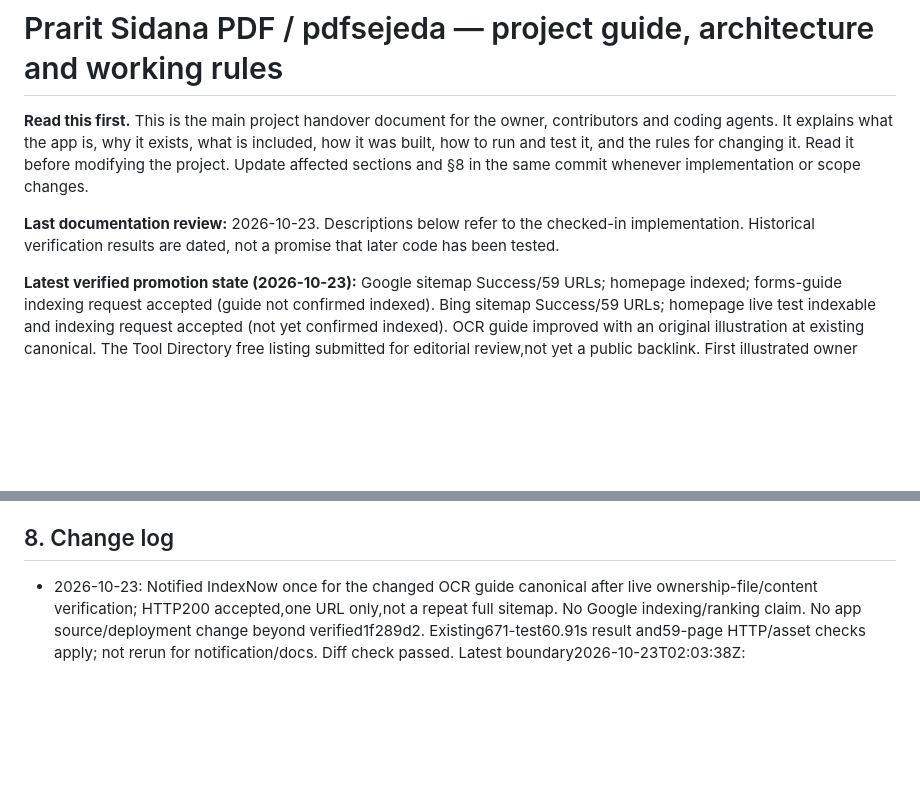
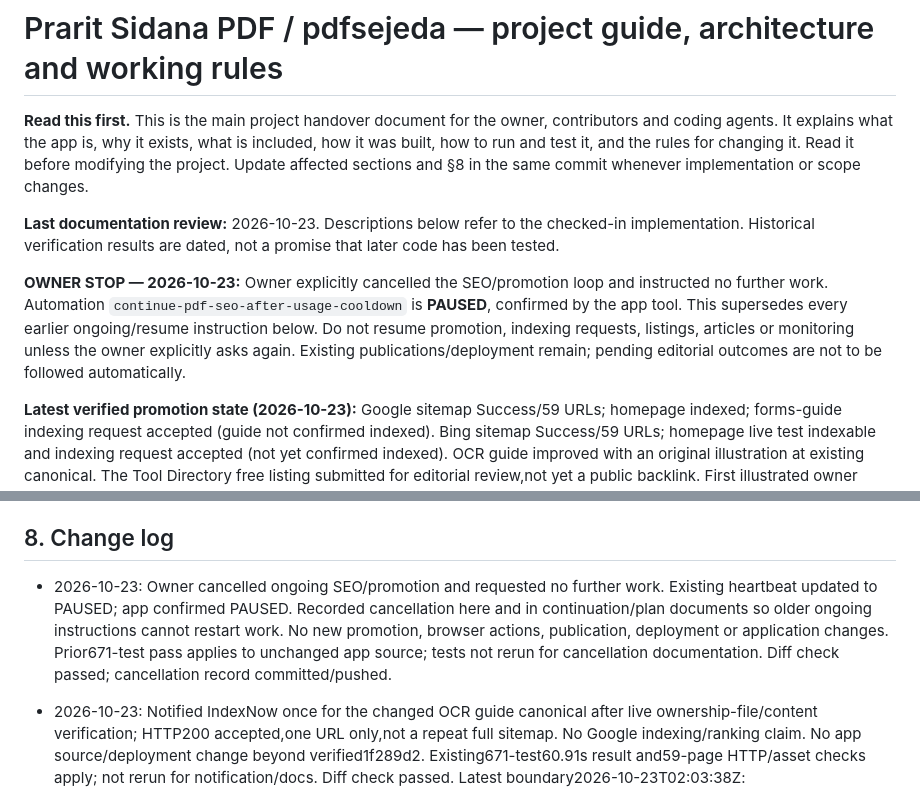
Before and after one commit to prarit0097/pdfsejeda, a Markdown page: sejedarules.md, 2 parts joined by grey strips. Drawn GitHub-style; blank space fills up the shorter version.

Commit message:
Stop SEO automation at owner request

```diff
--- a/sejedarules.md
+++ b/sejedarules.md
@@ -3,6 +3,8 @@
 **Read this first.** This is the main project handover document for the owner, contributors and coding agents. It explains what the app is, why it exists, what is included, how it was built, how to run and test it, and the rules for changing it. Read it before modifying the project. Update affected sections and §8 in the same commit whenever implementation or scope changes.
 
 **Last documentation review:** 2026-10-23. Descriptions below refer to the checked-in implementation. Historical verification results are dated, not a promise that later code has been tested.
+
+**OWNER STOP — 2026-10-23:** Owner explicitly cancelled the SEO/promotion loop and instructed no further work. Automation `continue-pdf-seo-after-usage-cooldown` is **PAUSED**, confirmed by the app tool. This supersedes every earlier ongoing/resume instruction below. Do not resume promotion, indexing requests, listings, articles or monitoring unless the owner explicitly asks again. Existing publications/deployment remain; pending editorial outcomes are not to be followed automatically.
 
 **Latest verified promotion state (2026-10-23):** Google sitemap Success/59 URLs; homepage indexed; forms-guide indexing request accepted (guide not confirmed indexed). Bing sitemap Success/59 URLs; homepage live test indexable and indexing request accepted (not yet confirmed indexed). OCR guide improved with an original illustration at existing canonical. The Tool Directory free listing submitted for editorial review,not yet a public backlink. First illustrated owner tutorial [published publicly](https://praritsidana-pdf.blogspot.com/2026/10/before-you-send-that-pdf-check-these.html), with canonical/image/real product links verified; one new owned referring site,not independent endorsement. [Publication ledger](marketing/PUBLICATION-LEDGER.md) holds current evidence. Scheduled work resumed2026-10-23T01:25:37Z after cooldown/recovered usage; no active new cooldown. SaaSHub needs human registration/anti-bot handling. Launching Next free submission received,reference165937,In Queue with displayed four-month estimate; public listing/backlink pending. Owner confirmed side-project/$0-budget facts and anti-bot step; newsletter off,no paid upgrade. Earlier pending/pause records are historical. No duplicate submissions.
 
@@ -621,6 +623,8 @@ bulk low-value backlink creation. No top position or recommendation is promised.
 
 ## 8. Change log
 
+- 2026-10-23: Owner cancelled ongoing SEO/promotion and requested no further work. Existing heartbeat updated to PAUSED; app confirmed PAUSED. Recorded cancellation here and in continuation/plan documents so older ongoing instructions cannot restart work. No new promotion, browser actions, publication, deployment or application changes. Prior671-test pass applies to unchanged app source; tests not rerun for cancellation documentation. Diff check passed; cancellation record committed/pushed.
+
 - 2026-10-23: Notified IndexNow once for the changed OCR guide canonical after live ownership-file/content verification; HTTP200 accepted,one URL only,not a repeat full sitemap. No Google indexing/ranking claim. No app source/deployment change beyond verified1f289d2. Existing671-test60.91s result and59-page HTTP/asset checks apply; not rerun for notification/docs. Diff check passed. Latest boundary2026-10-23T02:03:38Z: primary14%/weekly71% remaining,threshold not reached,no new cooldown. Recurring heartbeat kept active and updated with actual outcomes to avoid duplicates. Local preview server stopped; next cycles should use ledger,await directory review and choose a distinct useful opportunity.
 
 - 2026-10-23: Continued placement/search work: The Tool Directory free Productivity submission receipt verified,editorial review pending; owner/AI disclosure,paid-feature interest off,no account/paid upgrade/vote. Name/domain search found no existing indexed listing,not exhaustive. Bing sitemap now Success59,zero errors/warnings. Stored homepage index report conflicted with fresh Live URL: current URL can be indexed,HTTP200/index,follow/robots Allow corroborated; one homepage indexing request accepted for review,not claimed indexed. Two Bing empty-alt notices refer to decorative logos beside brand text,retained for accessibility; markup insights failed to load. Ignored receipt/live/request screenshots and exact links in marketing/PUBLICATION-LEDGER.md. No app changes after1f289d2; prior fresh671 tests/59-page crawl remain applicable,not rerun for forms/docs. Diff check passed; recurring checkpoint updated to prevent duplicates. Usage19% primary/72% weekly remaining at boundary,no cooldown.
```
Also changed, not shown: marketing/USAGE-RESUME.md (+5 -0 lines), plan.md (+4 -0 lines).
